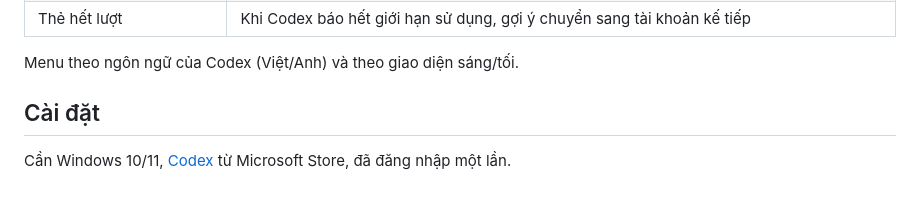
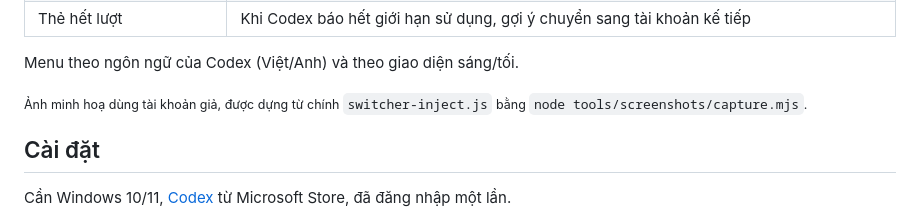
Before and after one commit to Hung2124/codex-multi-profile, a Markdown page: README.vi.md, the part around one of its changes. Drawn GitHub-style; blank space fills up the shorter version.

```diff
--- a/README.vi.md
+++ b/README.vi.md
@@ -29,6 +33,9 @@ Bấm avatar ở góc dưới bên trái Codex. Ngay dưới tên bạn có mụ
 | Thẻ hết lượt | Khi Codex báo hết giới hạn sử dụng, gợi ý chuyển sang tài khoản kế tiếp |
 
 Menu theo ngôn ngữ của Codex (Việt/Anh) và theo giao diện sáng/tối.
+
+<sub>Ảnh minh hoạ dùng tài khoản giả, được dựng từ chính <code>switcher-inject.js</code> bằng
+<code>node tools/screenshots/capture.mjs</code>.</sub>
 
 ## Cài đặt
 
```
Also changed, not shown: other parts of README.vi.md (+4 -0 lines), CONTRIBUTING.md (+8 -2 lines), README.md (+11 -0 lines), docs/images/accounts-menu-vi.png (added), docs/images/accounts-menu.png (added), docs/images/add-account.png (added), 2 other files.
